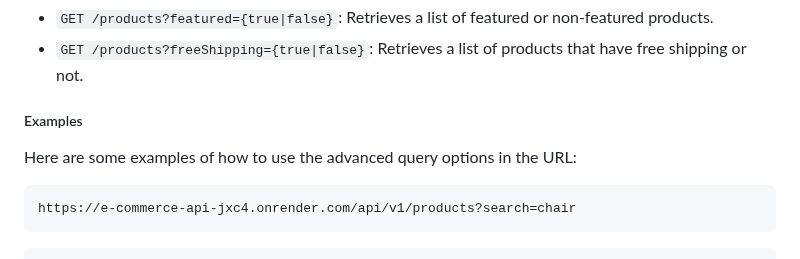
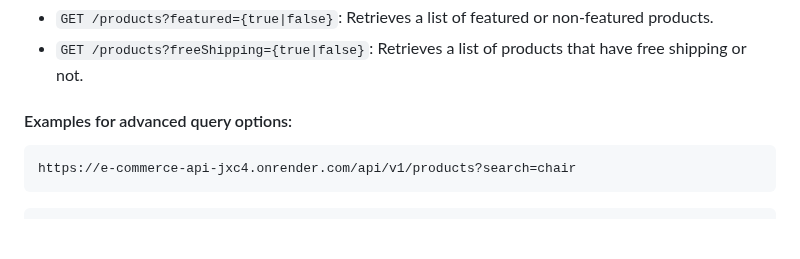
Before and after one commit to Blingoose/e-commerce-api, a Markdown page: README.md, the part around the change. Rendered like a GitHub page; blank space fills up the shorter version.

````diff
--- a/README.md
+++ b/README.md
@@ -137,9 +137,7 @@ To filter the list of products based on certain conditions, use the following en
 - `GET /products?featured={true|false}`: Retrieves a list of featured or non-featured products.
 - `GET /products?freeShipping={true|false}`: Retrieves a list of products that have free shipping or not.
 
-##### Examples
-
-Here are some examples of how to use the advanced query options in the URL:
+#### Examples for advanced query options:
 
 ```
 https://e-commerce-api-jxc4.onrender.com/api/v1/products?search=chair
````
